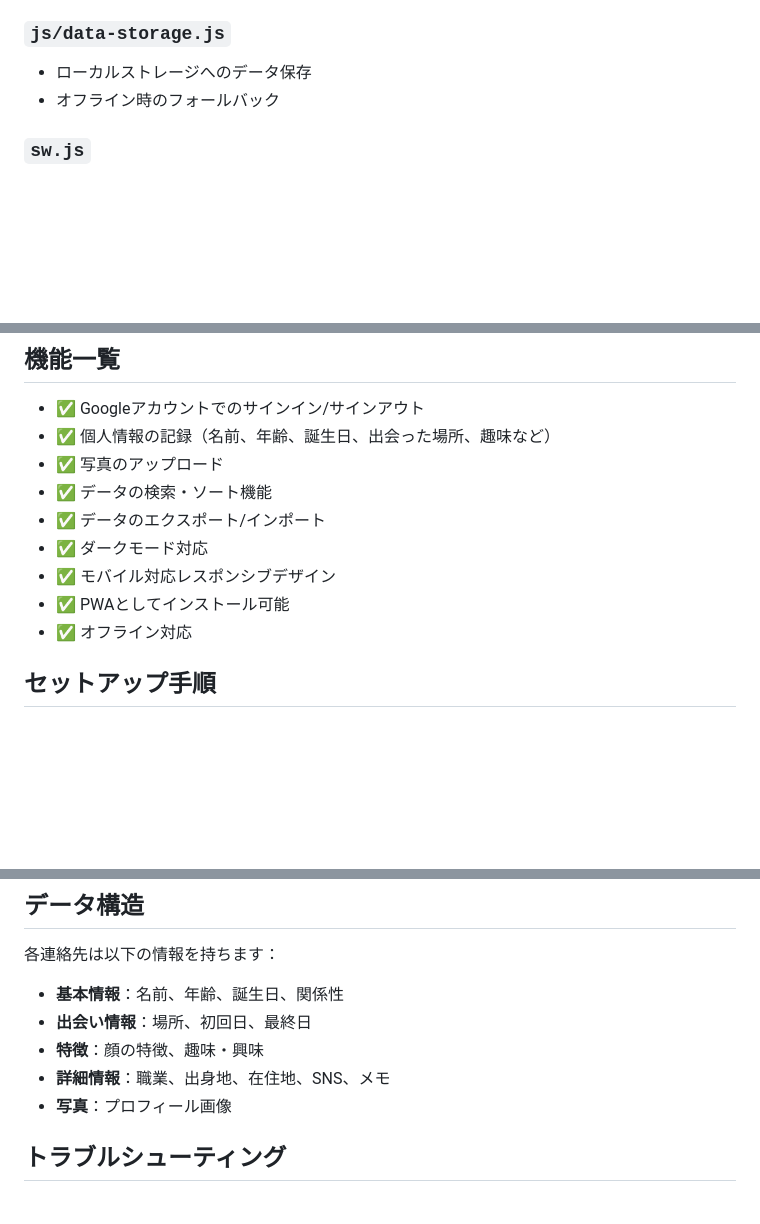
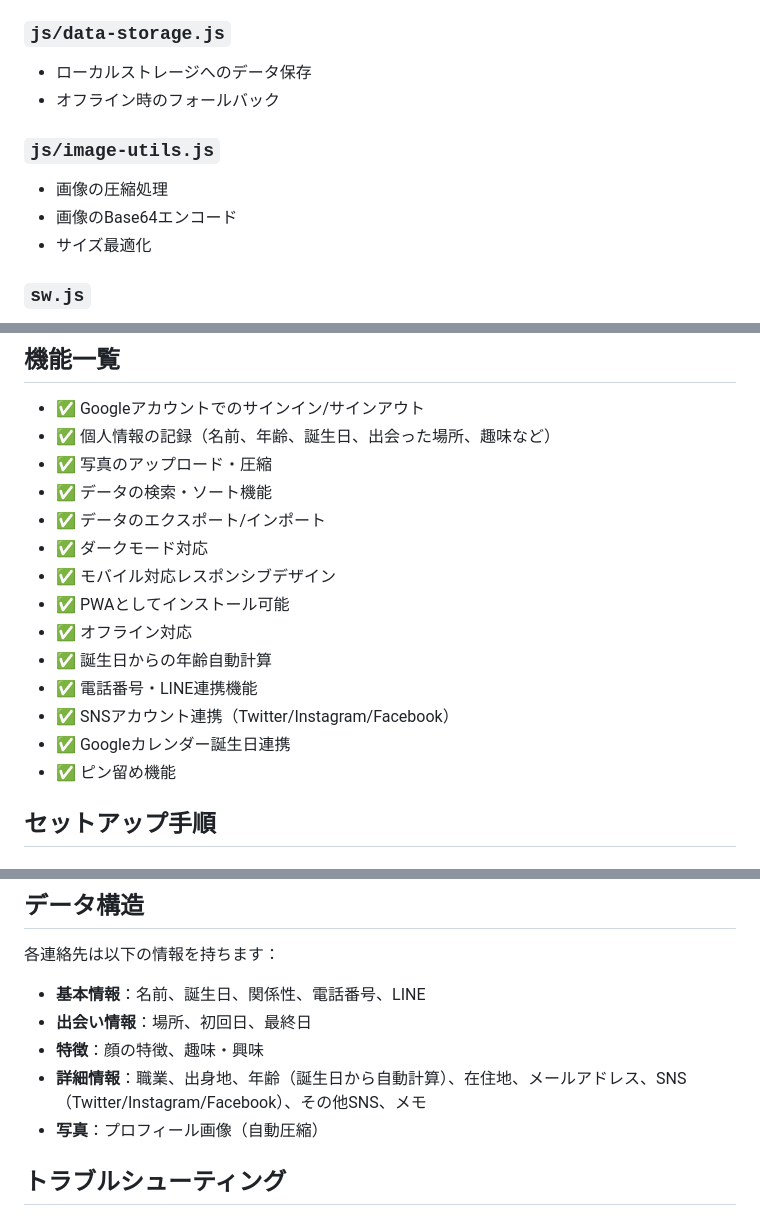
Before and after one commit to Sliip831143/Cooper, a Markdown page: README.md, 3 parts joined by grey strips. Drawn GitHub-style; blank space fills up the shorter version.

Commit message:
docs: README.mdを更新 - 新機能の追加と最終更新日を更新
- 機能一覧に年齢自動計算、電話番号・LINE連携機能を追加
- データ構造セクションを最新の仕様に更新
- ディレクトリ構成にimage-utils.jsを追加
- 最終更新日を2025年1月に更新

🤖 Generated with Claude Code: https://claude.ai/code

Co-Authored-By: Claude <noreply@anthropic.com>

```diff
--- a/README.md
+++ b/README.md
@@ -70,6 +71,11 @@ Cooper/
 - ローカルストレージへのデータ保存
 - オフライン時のフォールバック
 
+### `js/image-utils.js`
+- 画像の圧縮処理
+- 画像のBase64エンコード
+- サイズ最適化
+
 ### `sw.js`
 - Service Workerによるキャッシング戦略
 - オフライン時の基本機能提供
@@ -82,13 +88,18 @@ Cooper/
 
 - ✅ Googleアカウントでのサインイン/サインアウト
 - ✅ 個人情報の記録（名前、年齢、誕生日、出会った場所、趣味など）
-- ✅ 写真のアップロード
+- ✅ 写真のアップロード・圧縮
 - ✅ データの検索・ソート機能
 - ✅ データのエクスポート/インポート
 - ✅ ダークモード対応
 - ✅ モバイル対応レスポンシブデザイン
 - ✅ PWAとしてインストール可能
 - ✅ オフライン対応
+- ✅ 誕生日からの年齢自動計算
+- ✅ 電話番号・LINE連携機能
+- ✅ SNSアカウント連携（Twitter/Instagram/Facebook）
+- ✅ Googleカレンダー誕生日連携
+- ✅ ピン留め機能
 
 ## セットアップ手順
 
@@ -209,11 +220,11 @@ const firebaseConfig = {
 ## データ構造
 
 各連絡先は以下の情報を持ちます：
-- **基本情報**：名前、年齢、誕生日、関係性
+- **基本情報**：名前、誕生日、関係性、電話番号、LINE
 - **出会い情報**：場所、初回日、最終日
 - **特徴**：顔の特徴、趣味・興味
-- **詳細情報**：職業、出身地、在住地、SNS、メモ
-- **写真**：プロフィール画像
+- **詳細情報**：職業、出身地、年齢（誕生日から自動計算）、在住地、メールアドレス、SNS（Twitter/Instagram/Facebook）、その他SNS、メモ
+- **写真**：プロフィール画像（自動圧縮）
 
 ## トラブルシューティング
 
```
Also changed, not shown: other parts of README.md (+3 -2 lines).
